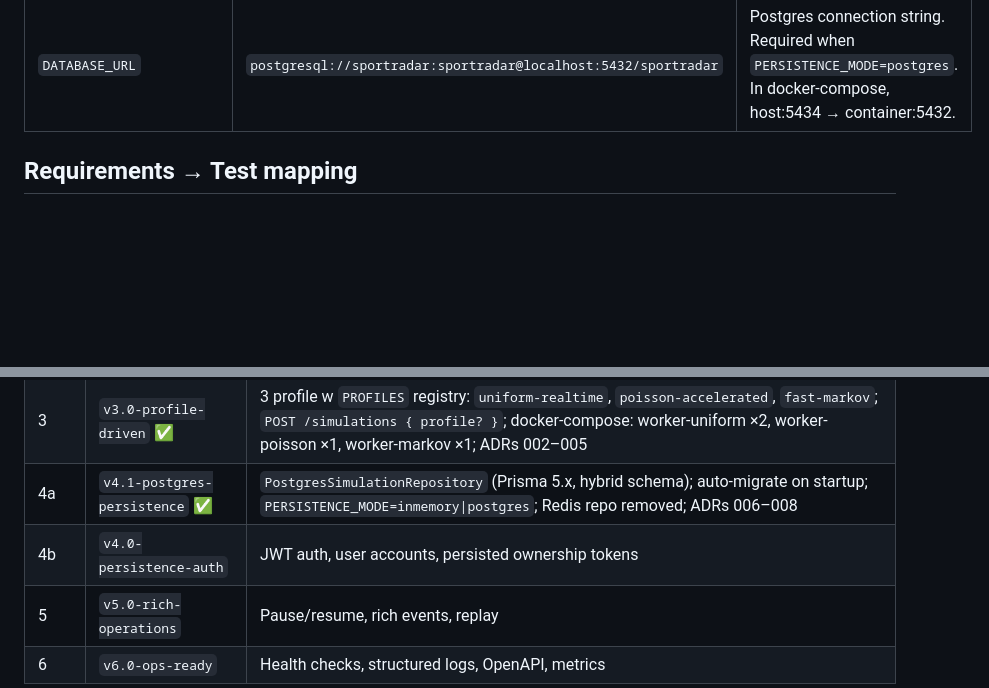
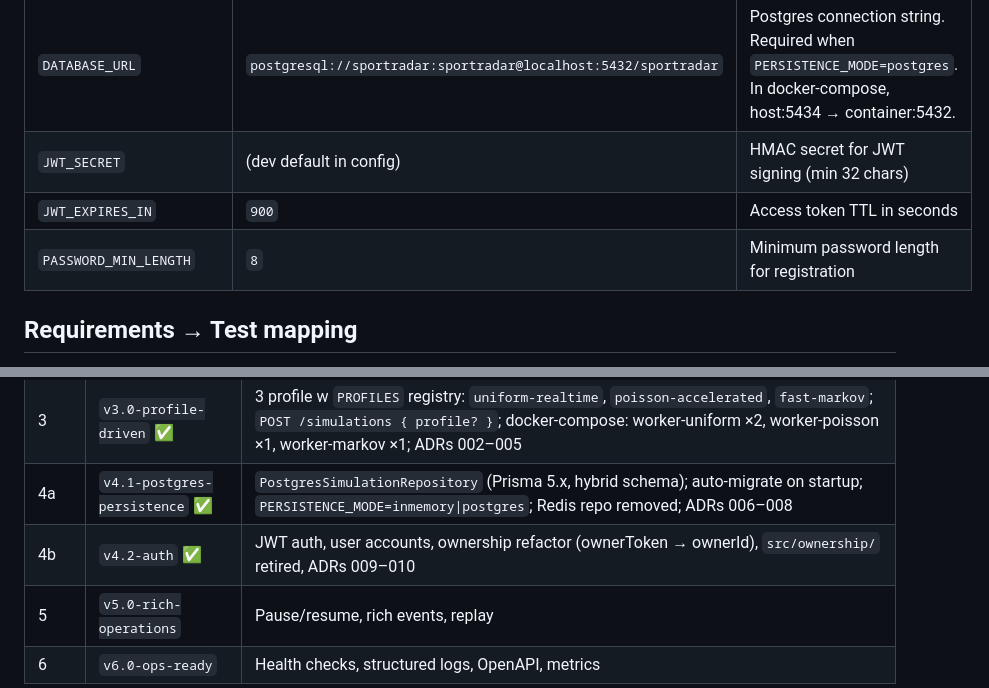
Before and after one commit to BigGafLeo/SportRadarSimulation, a Markdown page: README.md, 2 parts joined by grey strips. Rendered like a GitHub page; blank space fills up the shorter version.

```diff
--- a/README.md
+++ b/README.md
@@ -142,6 +178,9 @@ Wszystkie env vars są zdefiniowane i walidowane przez Zod w `src/shared/config/
 | `GC_INTERVAL_MS` | `300000` | Częstotliwość GC worker'a |
 | `PERSISTENCE_MODE` | `inmemory` | `inmemory` (dev/test) or `postgres` (prod). Was `redis` before Phase 4a — now removed. |
 | `DATABASE_URL` | `postgresql://sportradar:sportradar@localhost:5432/sportradar` | Postgres connection string. Required when `PERSISTENCE_MODE=postgres`. In docker-compose, host:5434 → container:5432. |
+| `JWT_SECRET` | (dev default in config) | HMAC secret for JWT signing (min 32 chars) |
+| `JWT_EXPIRES_IN` | `900` | Access token TTL in seconds |
+| `PASSWORD_MIN_LENGTH` | `8` | Minimum password length for registration |
 
 ## Requirements → Test mapping
 
@@ -186,7 +225,7 @@ Skrót:
 | 2 | `v2.0-bullmq-distributed` | BullMQ + Redis, worker jako osobny entrypoint |
 | 3 | `v3.0-profile-driven` ✅ | 3 profile w `PROFILES` registry: `uniform-realtime`, `poisson-accelerated`, `fast-markov`; `POST /simulations { profile? }`; docker-compose: worker-uniform ×2, worker-poisson ×1, worker-markov ×1; ADRs 002–005 |
 | 4a | `v4.1-postgres-persistence` ✅ | `PostgresSimulationRepository` (Prisma 5.x, hybrid schema); auto-migrate on startup; `PERSISTENCE_MODE=inmemory\|postgres`; Redis repo removed; ADRs 006–008 |
-| 4b | `v4.0-persistence-auth` | JWT auth, user accounts, persisted ownership tokens |
+| 4b | `v4.2-auth` ✅ | JWT auth, user accounts, ownership refactor (ownerToken → ownerId), `src/ownership/` retired, ADRs 009–010 |
 | 5 | `v5.0-rich-operations` | Pause/resume, rich events, replay |
 | 6 | `v6.0-ops-ready` | Health checks, structured logs, OpenAPI, metrics |
 
```
Also changed, not shown: other parts of README.md (+38 -2 lines), CHANGELOG.md (+34 -0 lines).
